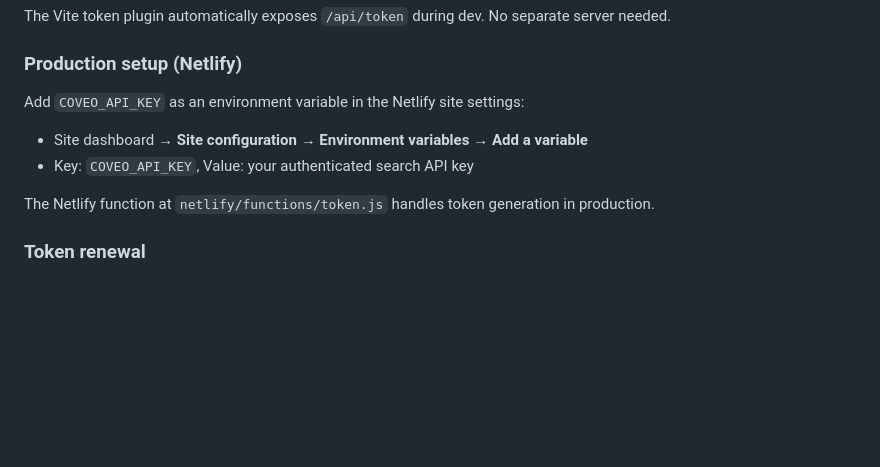
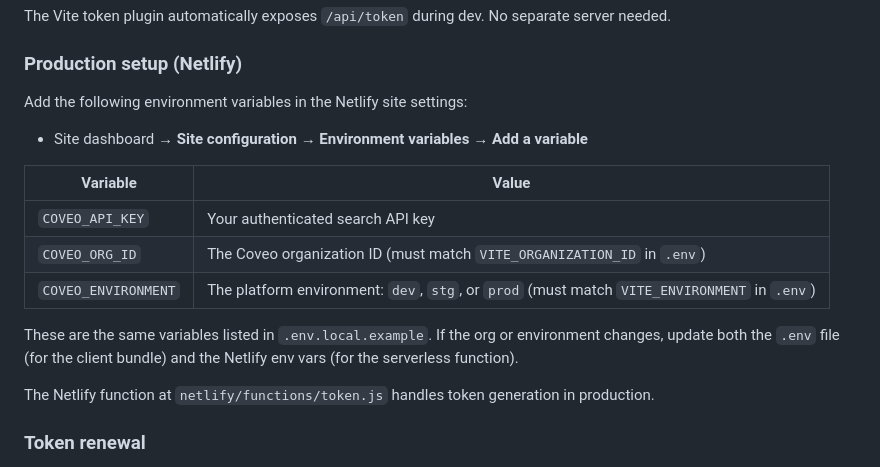
Before and after one commit to wmannard/atomic-jamboree, a Markdown page: README.md, the part around the change. Drawn GitHub-style; blank space fills up the shorter version.

Commit message:
update vars info in the readme

```diff
--- a/README.md
+++ b/README.md
@@ -118,9 +118,16 @@ The Vite token plugin automatically exposes `/api/token` during dev. No separate
 
 ### Production setup (Netlify)
 
-Add `COVEO_API_KEY` as an environment variable in the Netlify site settings:
+Add the following environment variables in the Netlify site settings:
 - Site dashboard → **Site configuration** → **Environment variables** → **Add a variable**
-- Key: `COVEO_API_KEY`, Value: your authenticated search API key
+
+| Variable | Value |
+|----------|-------|
+| `COVEO_API_KEY` | Your authenticated search API key |
+| `COVEO_ORG_ID` | The Coveo organization ID (must match `VITE_ORGANIZATION_ID` in `.env`) |
+| `COVEO_ENVIRONMENT` | The platform environment: `dev`, `stg`, or `prod` (must match `VITE_ENVIRONMENT` in `.env`) |
+
+These are the same variables listed in `.env.local.example`. If the org or environment changes, update both the `.env` file (for the client bundle) and the Netlify env vars (for the serverless function).
 
 The Netlify function at `netlify/functions/token.js` handles token generation in production.
 
```
